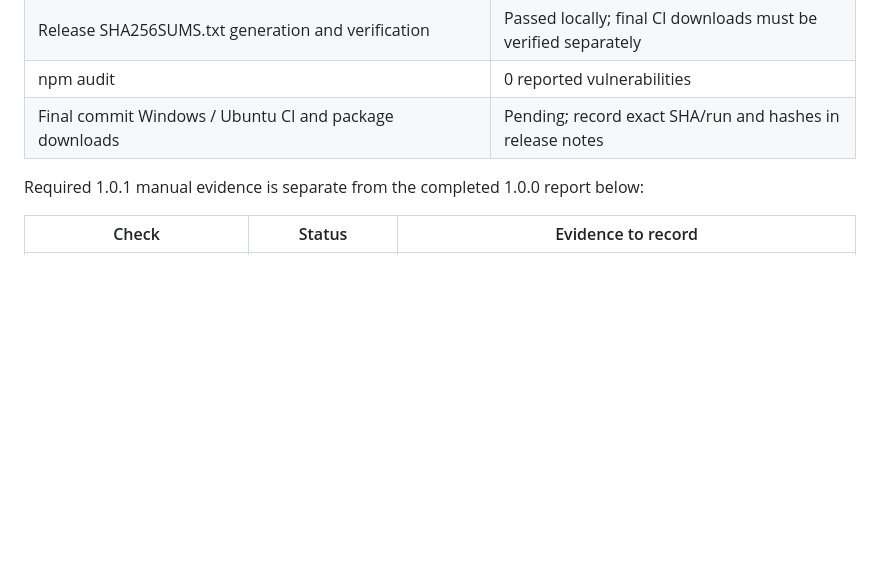
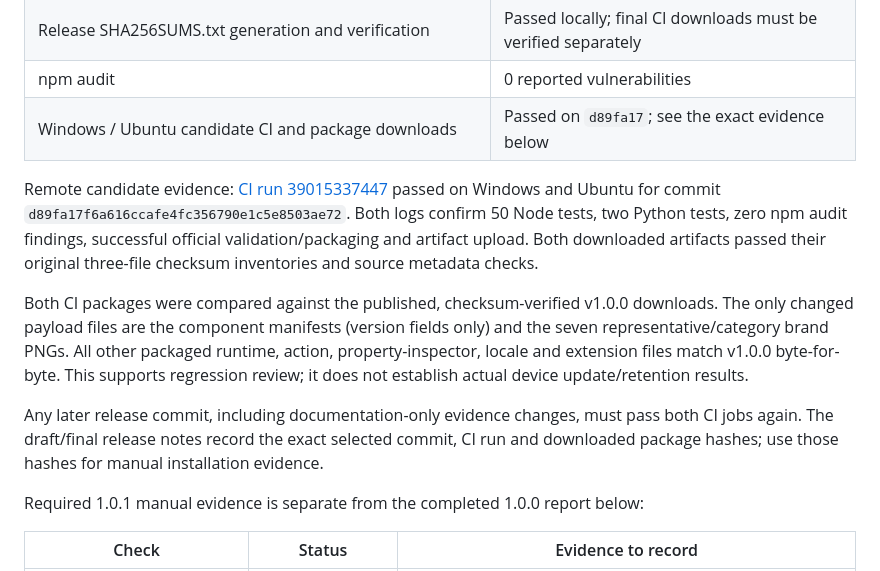
Before and after one commit to minjungw00/music-deck-bridge, a Markdown page: docs/release-readiness.md, the part around the change. Drawn GitHub-style; blank space fills up the shorter version.

Commit message:
docs: record v1.0.1 automated release evidence

```diff
--- a/docs/release-readiness.md
+++ b/docs/release-readiness.md
@@ -19,7 +19,13 @@ Local evidence on October 17, 2026 (Linux, Node.js 24.19.0, Python 3.12.3, optio
 | Chrome ZIP and official Stream Deck validation/packaging | Passed |
 | Release SHA256SUMS.txt generation and verification | Passed locally; final CI downloads must be verified separately |
 | npm audit | 0 reported vulnerabilities |
-| Final commit Windows / Ubuntu CI and package downloads | Pending; record exact SHA/run and hashes in release notes |
+| Windows / Ubuntu candidate CI and package downloads | Passed on `d89fa17`; see the exact evidence below |
+
+Remote candidate evidence: [CI run 39015337447](https://github.com/minjungw00/music-deck-bridge/actions/runs/39015337447) passed on Windows and Ubuntu for commit `d89fa17f6a616ccafe4fc356790e1c5e8503ae72`. Both logs confirm 50 Node tests, two Python tests, zero npm audit findings, successful official validation/packaging and artifact upload. Both downloaded artifacts passed their original three-file checksum inventories and source metadata checks.
+
+Both CI packages were compared against the published, checksum-verified v1.0.0 downloads. The only changed payload files are the component manifests (version fields only) and the seven representative/category brand PNGs. All other packaged runtime, action, property-inspector, locale and extension files match v1.0.0 byte-for-byte. This supports regression review; it does not establish actual device update/retention results.
+
+Any later release commit, including documentation-only evidence changes, must pass both CI jobs again. The draft/final release notes record the exact selected commit, CI run and downloaded package hashes; use those hashes for manual installation evidence.
 
 Required 1.0.1 manual evidence is separate from the completed 1.0.0 report below:
 
```
